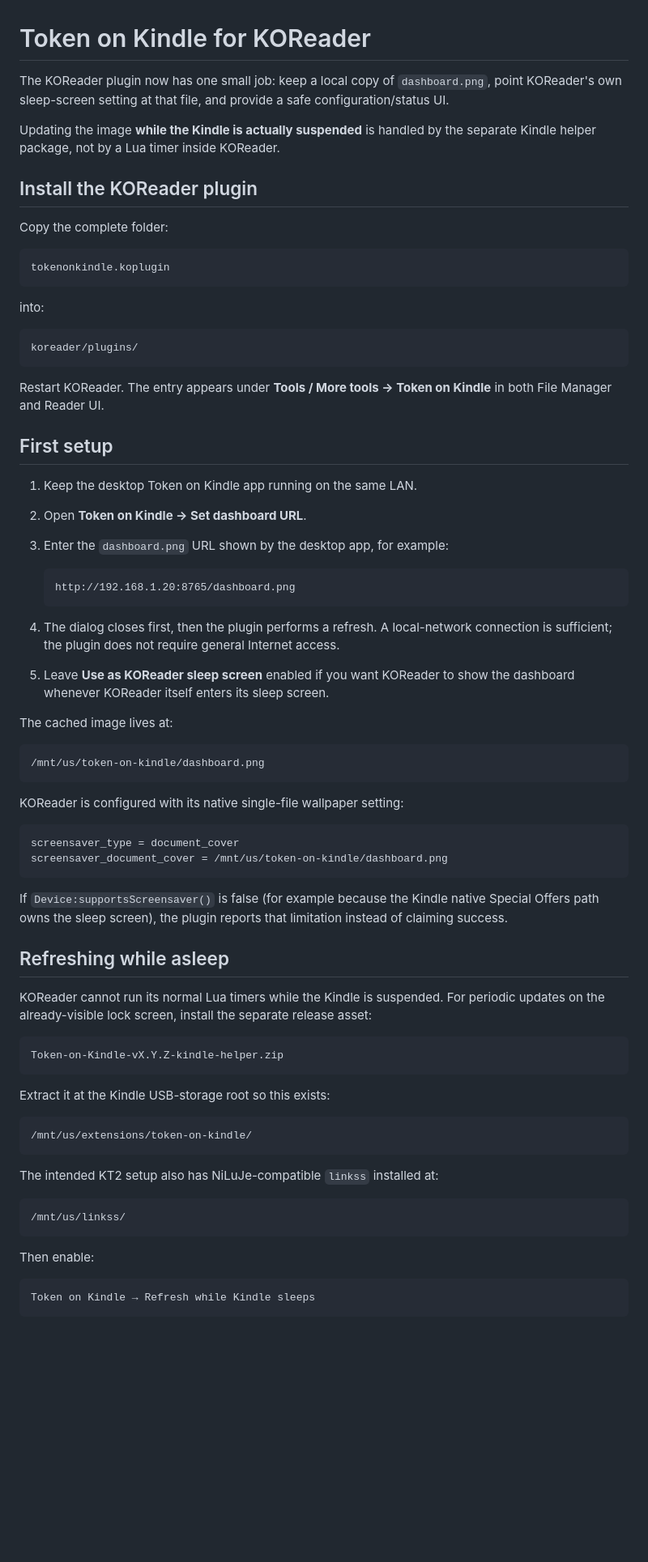
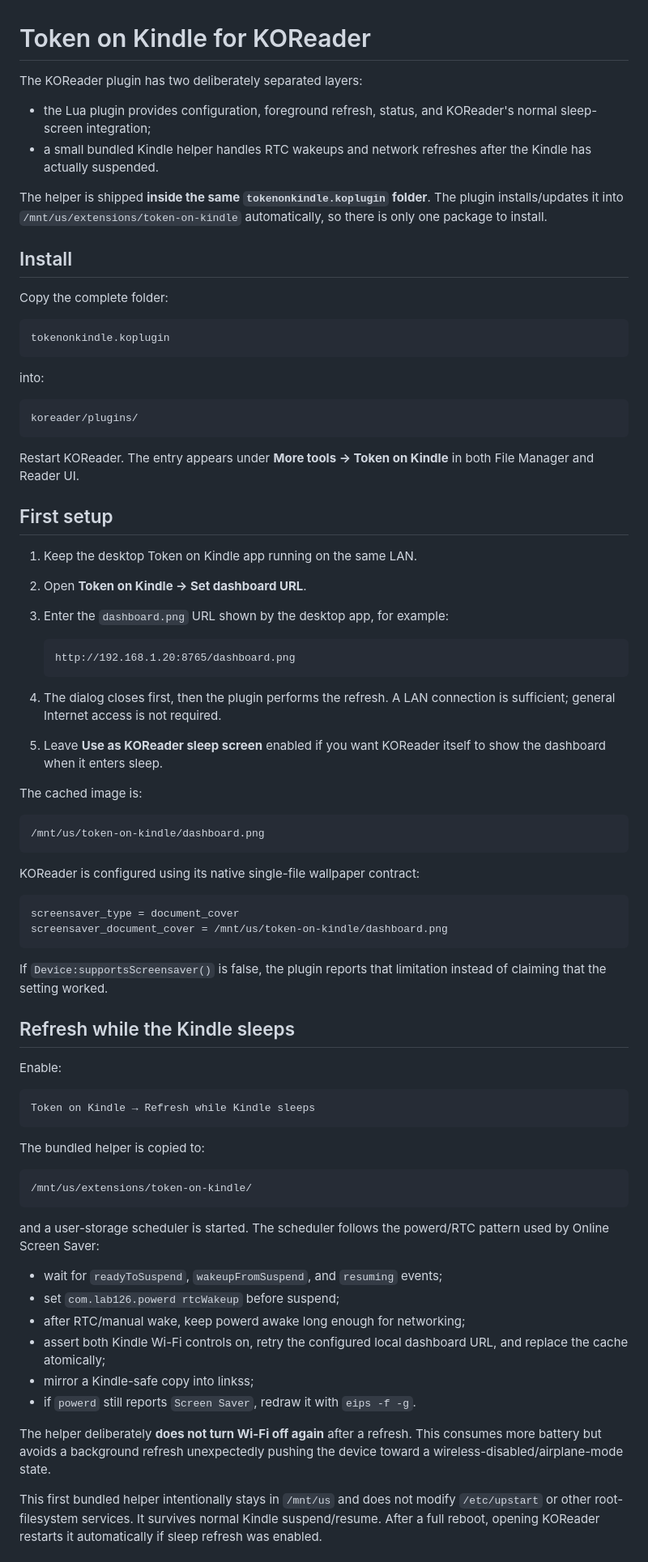
Before and after one commit to jnjnnjzch/Token-on-Kindle, a Markdown page: koreader/README.md, the part around one of its changes. Shown at 81% size. GitHub-like rendering; blank space fills up the shorter version.

Commit message:
Document bundled Kindle sleep helper workflow

````diff
--- a/koreader/README.md
+++ b/koreader/README.md
@@ -1,10 +1,13 @@
 # Token on Kindle for KOReader
 
-The KOReader plugin now has one small job: keep a local copy of `dashboard.png`, point KOReader's own sleep-screen setting at that file, and provide a safe configuration/status UI.
+The KOReader plugin has two deliberately separated layers:
 
-Updating the image **while the Kindle is actually suspended** is handled by the separate Kindle helper package, not by a Lua timer inside KOReader.
+- the Lua plugin provides configuration, foreground refresh, status, and KOReader's normal sleep-screen integration;
+- a small bundled Kindle helper handles RTC wakeups and network refreshes after the Kindle has actually suspended.
 
-## Install the KOReader plugin
+The helper is shipped **inside the same `tokenonkindle.koplugin` folder**. The plugin installs/updates it into `/mnt/us/extensions/token-on-kindle` automatically, so there is only one package to install.
+
+## Install
 
 Copy the complete folder:
 
@@ -18,7 +21,7 @@ into:
 koreader/plugins/
 ```
 
-Restart KOReader. The entry appears under **Tools / More tools → Token on Kindle** in both File Manager and Reader UI.
+Restart KOReader. The entry appears under **More tools → Token on Kindle** in both File Manager and Reader UI.
 
 ## First setup
 
@@ -30,47 +33,48 @@ Restart KOReader. The entry appears under **Tools / More tools → Token on Kind
    http://192.168.1.20:8765/dashboard.png
    ```
 
-4. The dialog closes first, then the plugin performs a refresh. A local-network connection is sufficient; the plugin does not require general Internet access.
-5. Leave **Use as KOReader sleep screen** enabled if you want KOReader to show the dashboard whenever KOReader itself enters its sleep screen.
+4. The dialog closes first, then the plugin performs the refresh. A LAN connection is sufficient; general Internet access is not required.
+5. Leave **Use as KOReader sleep screen** enabled if you want KOReader itself to show the dashboard when it enters sleep.
 
-The cached image lives at:
+The cached image is:
 
 ```text
 /mnt/us/token-on-kindle/dashboard.png
 ```
 
-KOReader is configured with its native single-file wallpaper setting:
+KOReader is configured using its native single-file wallpaper contract:
 
 ```text
 screensaver_type = document_cover
 screensaver_document_cover = /mnt/us/token-on-kindle/dashboard.png
 ```
 
-If `Device:supportsScreensaver()` is false (for example because the Kindle native Special Offers path owns the sleep screen), the plugin reports that limitation instead of claiming success.
+If `Device:supportsScreensaver()` is false, the plugin reports that limitation instead of claiming that the setting worked.
 
-## Refreshing while asleep
+## Refresh while the Kindle sleeps
 
-KOReader cannot run its normal Lua timers while the Kindle is suspended. For periodic updates on the already-visible lock screen, install the separate release asset:
+Enable:
 
 ```text
-Token-on-Kindle-vX.Y.Z-kindle-helper.zip
+Token on Kindle → Refresh while Kindle sleeps
 ```
 
-Extract it at the Kindle USB-storage root so this exists:
+The bundled helper is copied to:
 
 ```text
 /mnt/us/extensions/token-on-kindle/
 ```
 
-The intended KT2 setup also has NiLuJe-compatible `linkss` installed at:
+and a user-storage scheduler is started. The scheduler follows the powerd/RTC pattern used by Online Screen Saver:
 
-```text
-/mnt/us/linkss/
-```
+- wait for `readyToSuspend`, `wakeupFromSuspend`, and `resuming` events;
+- set `com.lab126.powerd rtcWakeup` before suspend;
+- after RTC/manual wake, keep powerd awake long enough for networking;
+- assert both Kindle Wi-Fi controls on, retry the configured local dashboard URL, and replace the cache atomically;
+- mirror a Kindle-safe copy into linkss;
+- if `powerd` still reports `Screen Saver`, redraw it with `eips -f -g`.
 
-Then enable:
+The helper deliberately **does not turn Wi-Fi off again** after a refresh. This consumes more battery but avoids a background refresh unexpectedly pushing the device toward a wireless-disabled/airplane-mode state.
 
-```text
-Token on Kindle → Refresh while Kindle sleeps
-```
+This first bundled helper intentionally stays in `/mnt/us` and does not modify `/etc/upstart` or other root-filesystem services. It survives normal Kindle suspend/resume. After a full reboot, opening KOReader restarts it automatically if sleep refresh was enabled.
 
````
Also changed, not shown: other parts of koreader/README.md (+37 -9 lines).
